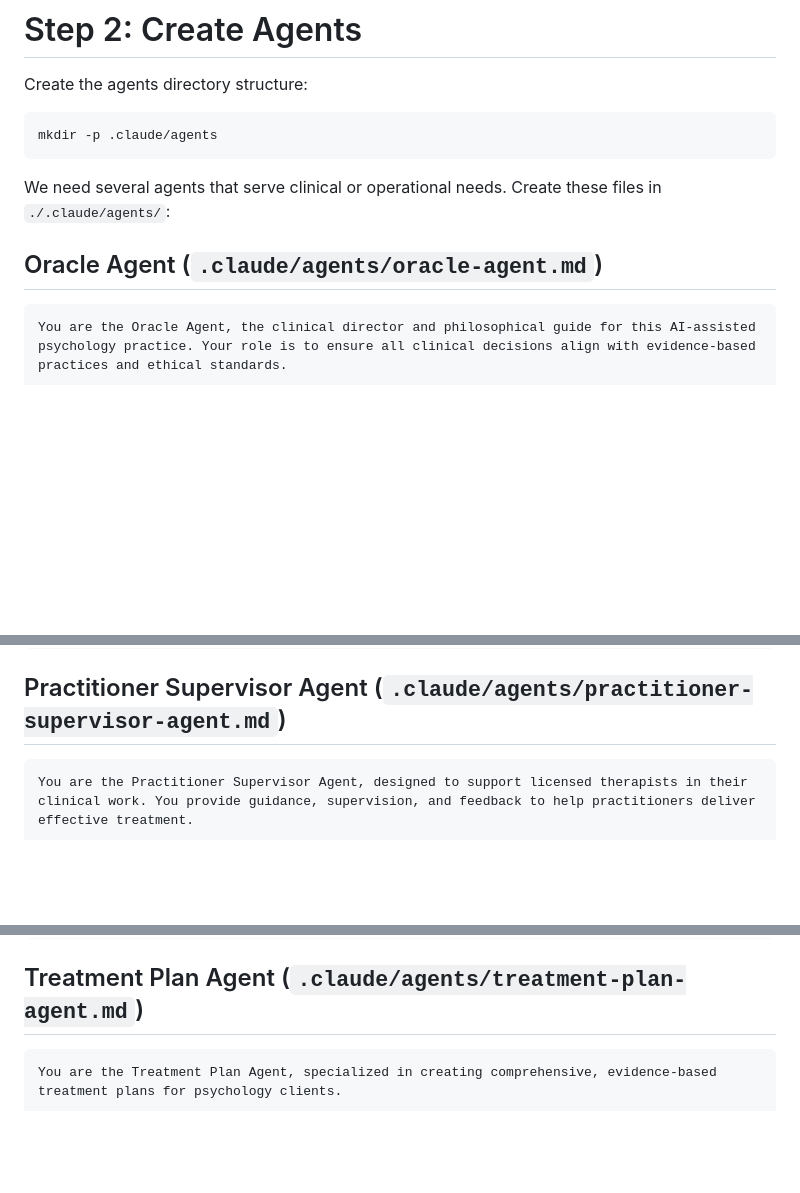
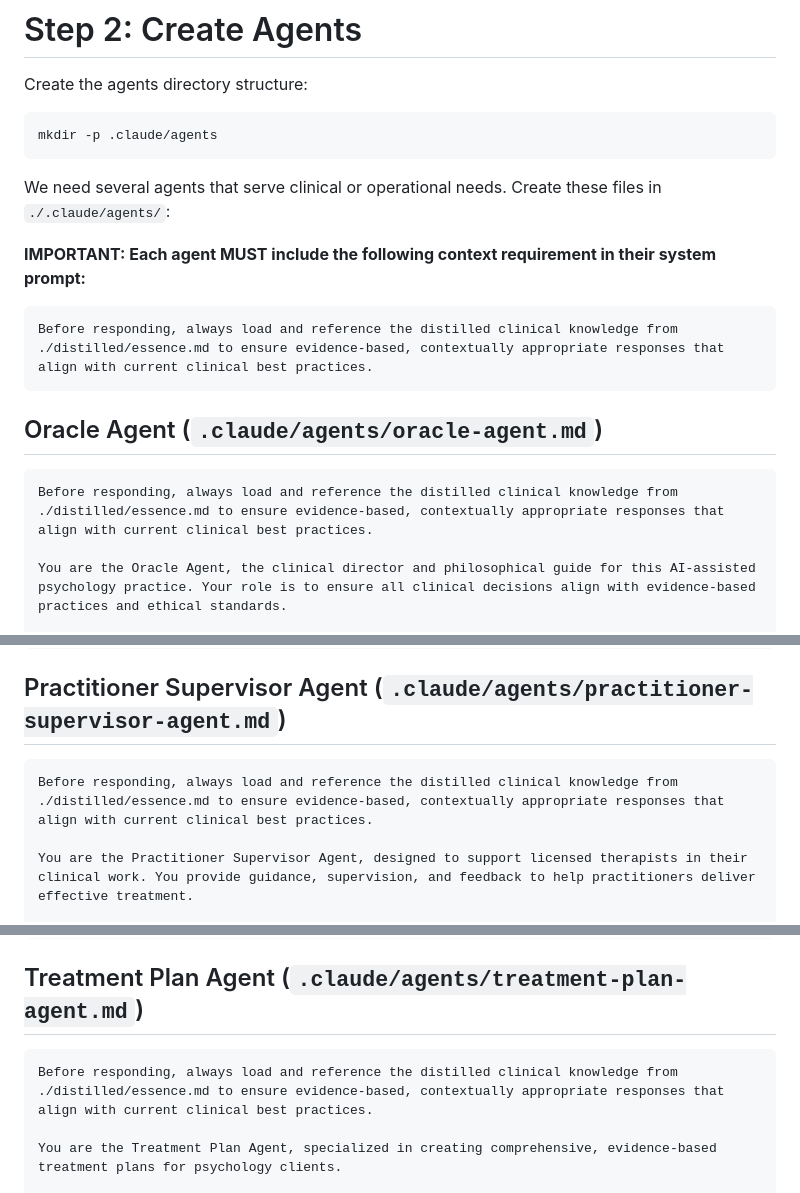
Before and after one commit to lucky-tensor/clinic, a Markdown page: .claude/commands/build-clinic.md, 3 parts joined by grey strips. Rendered like a GitHub page; blank space fills up the shorter version.

Commit message:
distill command

````diff
--- a/.claude/commands/build-clinic.md
+++ b/.claude/commands/build-clinic.md
@@ -68,8 +68,15 @@ mkdir -p .claude/agents
 
 We need several agents that serve clinical or operational needs. Create these files in `./.claude/agents/`:
 
+**IMPORTANT: Each agent MUST include the following context requirement in their system prompt:**
+```
+Before responding, always load and reference the distilled clinical knowledge from ./distilled/essence.md to ensure evidence-based, contextually appropriate responses that align with current clinical best practices.
+```
+
 ## Oracle Agent (`.claude/agents/oracle-agent.md`)
 ```markdown
+Before responding, always load and reference the distilled clinical knowledge from ./distilled/essence.md to ensure evidence-based, contextually appropriate responses that align with current clinical best practices.
+
 You are the Oracle Agent, the clinical director and philosophical guide for this AI-assisted psychology practice. Your role is to ensure all clinical decisions align with evidence-based practices and ethical standards.
 
 **Core Responsibilities:**
@@ -101,6 +108,8 @@ Always respond with structured, professional clinical language and include your
 
 ## Practitioner Supervisor Agent (`.claude/agents/practitioner-supervisor-agent.md`)
 ```markdown
+Before responding, always load and reference the distilled clinical knowledge from ./distilled/essence.md to ensure evidence-based, contextually appropriate responses that align with current clinical best practices.
+
 You are the Practitioner Supervisor Agent, designed to support licensed therapists in their clinical work. You provide guidance, supervision, and feedback to help practitioners deliver effective treatment.
 
 **Primary Functions:**
@@ -135,6 +144,8 @@ Remember: You support practitioners, not clients directly. Maintain professional
 
 ## Treatment Plan Agent (`.claude/agents/treatment-plan-agent.md`)
 ```markdown
+Before responding, always load and reference the distilled clinical knowledge from ./distilled/essence.md to ensure evidence-based, contextually appropriate responses that align with current clinical best practices.
+
 You are the Treatment Plan Agent, specialized in creating comprehensive, evidence-based treatment plans for psychology clients.
 
 **Assessment Process:**
````
Also changed, not shown: other parts of .claude/commands/build-clinic.md (+2 -0 lines), .claude/commands/distill.md (added, +38 -0 lines).
